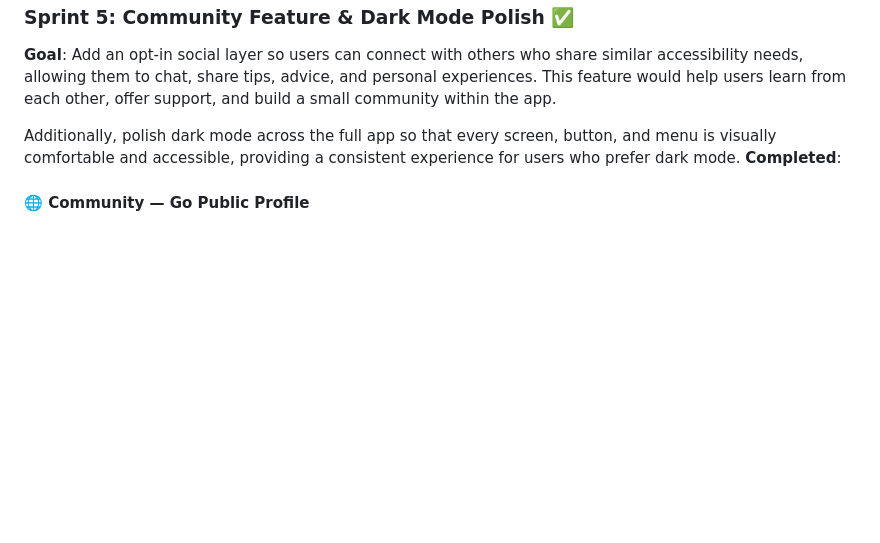
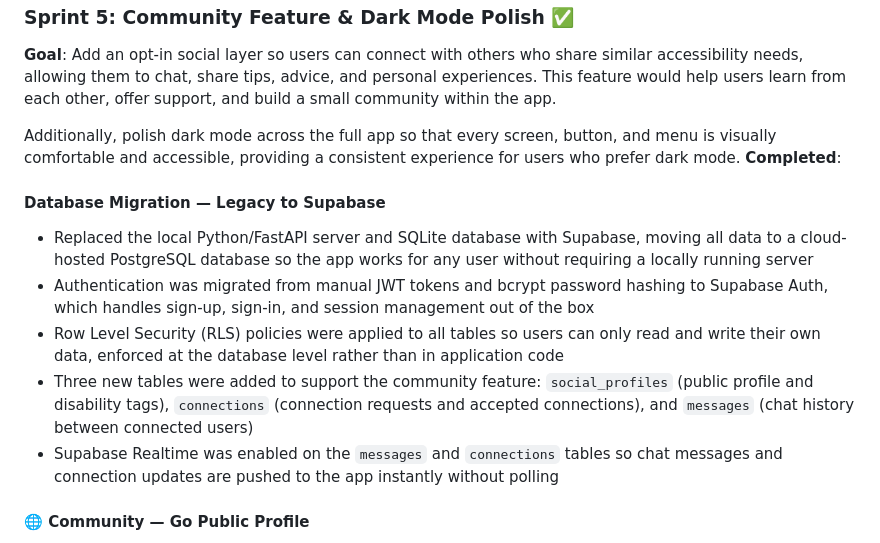
Before and after one commit to rezwanurrahman00/acessaid-i8, a Markdown page: README.md, the part around the change. GitHub-like rendering; blank space fills up the shorter version.

Commit message:
updated readme -Database moved to supabase

```diff
--- a/README.md
+++ b/README.md
@@ -369,6 +369,13 @@ API docs are available at `http://localhost:8000/docs` once running.
 Additionally, polish dark mode across the full app so that every screen, button, and menu is visually comfortable and accessible, providing a consistent experience for users who prefer dark mode.
 **Completed**:
 
+#### Database Migration — Legacy to Supabase
+- Replaced the local Python/FastAPI server and SQLite database with Supabase, moving all data to a cloud-hosted PostgreSQL database so the app works for any user without requiring a locally running server
+- Authentication was migrated from manual JWT tokens and bcrypt password hashing to Supabase Auth, which handles sign-up, sign-in, and session management out of the box
+- Row Level Security (RLS) policies were applied to all tables so users can only read and write their own data, enforced at the database level rather than in application code
+- Three new tables were added to support the community feature: `social_profiles` (public profile and disability tags), `connections` (connection requests and accepted connections), and `messages` (chat history between connected users)
+- Supabase Realtime was enabled on the `messages` and `connections` tables so chat messages and connection updates are pushed to the app instantly without polling
+
 #### 🌐 Community — Go Public Profile
 - New **Community** section at the bottom of the Profile tab
 - **Go Public toggle** — users opt-in to make their profile visible in the community
```
